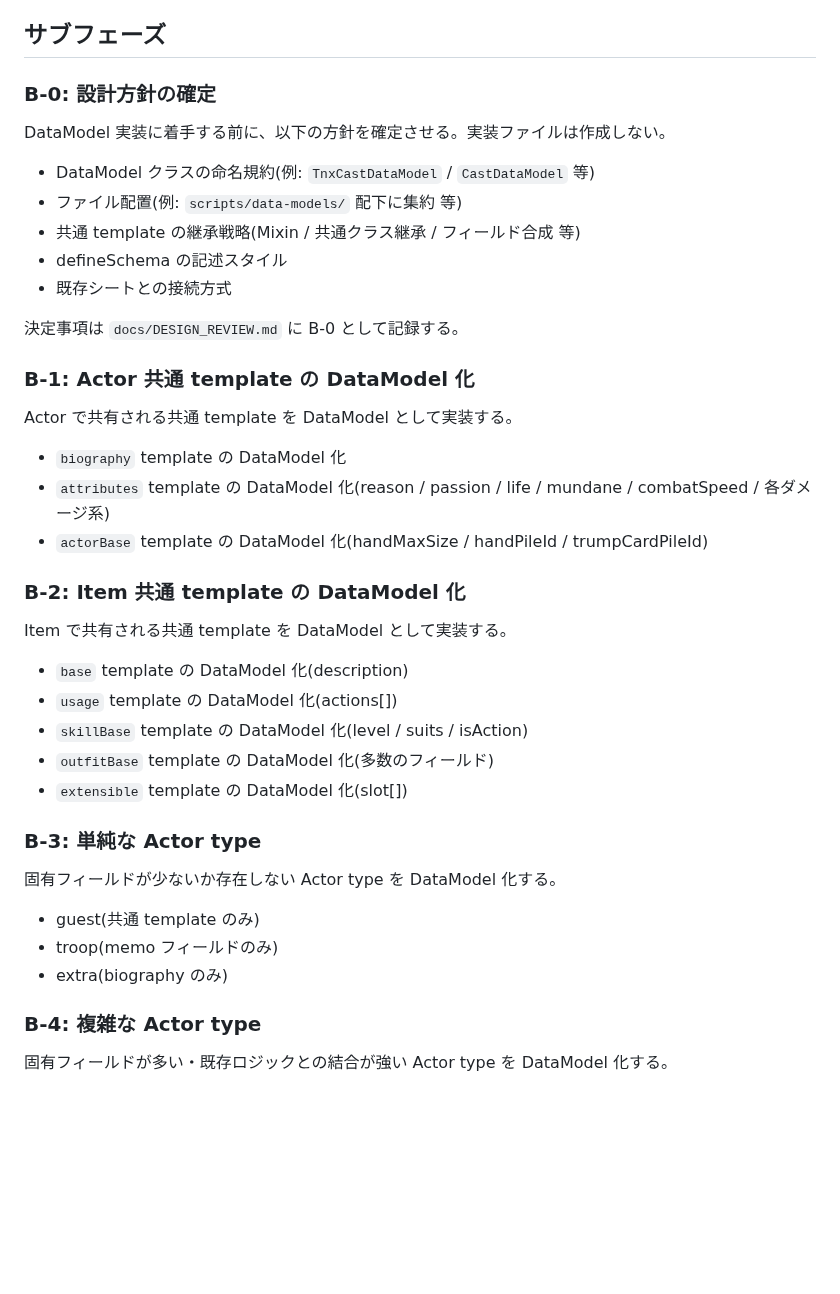
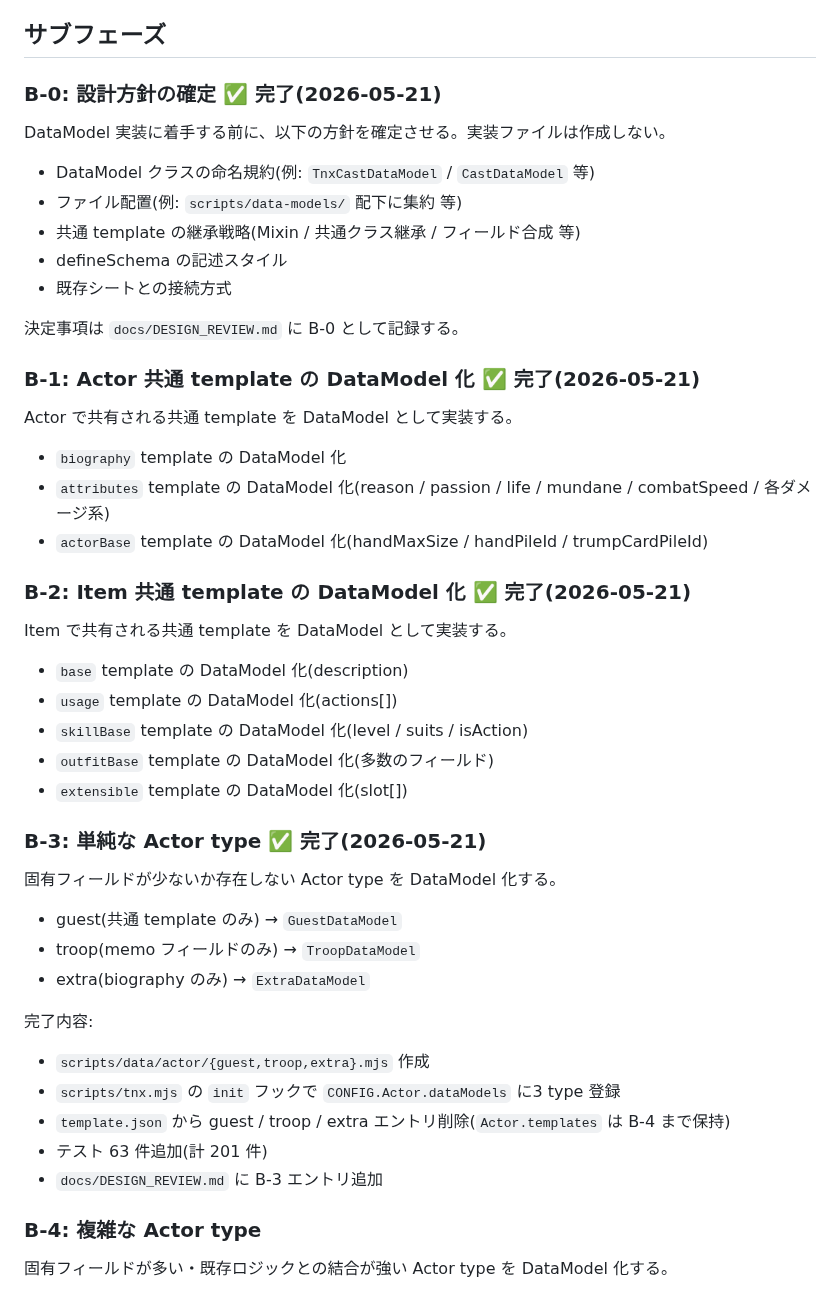
Before and after one commit to PearlAwatsuki/TNX-for-FVTT, a Markdown page: docs/PHASE_B_TASKS.md, the part around the change. Drawn GitHub-style; blank space fills up the shorter version.

Commit message:
docs: update PHASE_B_TASKS.md with B-0~B-3 completion status
B-0 / B-1 / B-2 / B-3 に完了マークと完了日を追記。

Co-Authored-By: Claude Sonnet 4.6 <noreply@anthropic.com>

```diff
--- a/docs/PHASE_B_TASKS.md
+++ b/docs/PHASE_B_TASKS.md
@@ -23,7 +23,7 @@ Card type(playingCards / neuroCards / other)は今回の移行対象外とする
 
 ## サブフェーズ
 
-### B-0: 設計方針の確定
+### B-0: 設計方針の確定 ✅ 完了(2026-05-21)
 
 DataModel 実装に着手する前に、以下の方針を確定させる。実装ファイルは作成しない。
 
@@ -35,7 +35,7 @@ DataModel 実装に着手する前に、以下の方針を確定させる。実
 
 決定事項は `docs/DESIGN_REVIEW.md` に B-0 として記録する。
 
-### B-1: Actor 共通 template の DataModel 化
+### B-1: Actor 共通 template の DataModel 化 ✅ 完了(2026-05-21)
 
 Actor で共有される共通 template を DataModel として実装する。
 
@@ -44,7 +44,7 @@ Actor で共有される共通 template を DataModel として実装する。
   各ダメージ系)
 - `actorBase` template の DataModel 化(handMaxSize / handPileId / trumpCardPileId)
 
-### B-2: Item 共通 template の DataModel 化
+### B-2: Item 共通 template の DataModel 化 ✅ 完了(2026-05-21)
 
 Item で共有される共通 template を DataModel として実装する。
 
@@ -54,13 +54,20 @@ Item で共有される共通 template を DataModel として実装する。
 - `outfitBase` template の DataModel 化(多数のフィールド)
 - `extensible` template の DataModel 化(slot[])
 
-### B-3: 単純な Actor type
+### B-3: 単純な Actor type ✅ 完了(2026-05-21)
 
 固有フィールドが少ないか存在しない Actor type を DataModel 化する。
 
-- guest(共通 template のみ)
-- troop(memo フィールドのみ)
-- extra(biography のみ)
+- guest(共通 template のみ) → `GuestDataModel`
+- troop(memo フィールドのみ) → `TroopDataModel`
+- extra(biography のみ) → `ExtraDataModel`
+
+完了内容:
+- `scripts/data/actor/{guest,troop,extra}.mjs` 作成
+- `scripts/tnx.mjs` の `init` フックで `CONFIG.Actor.dataModels` に3 type 登録
+- `template.json` から guest / troop / extra エントリ削除(`Actor.templates` は B-4 まで保持)
+- テスト 63 件追加(計 201 件)
+- `docs/DESIGN_REVIEW.md` に B-3 エントリ追加
 
 ### B-4: 複雑な Actor type
 
```
